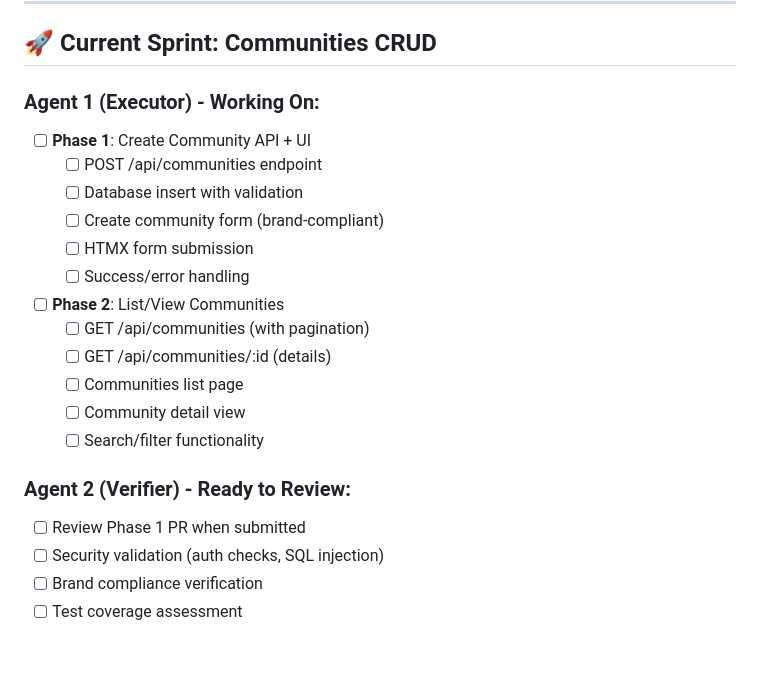
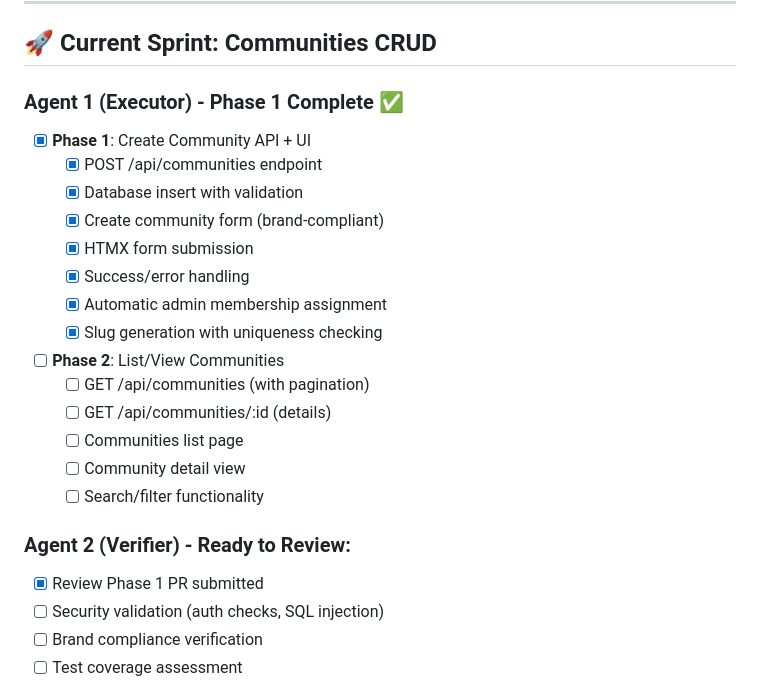
Before and after one commit to mamureddu/civiqo, a Markdown page: docs/NEXT STEPS.md, the part around the change. GitHub-like rendering; blank space fills up the shorter version.

Commit message:
docs: Update NEXT_STEPS.md - Phase 1 Complete ✅
- Mark Phase 1 (Create Community) as completed
- Update Agent 1 status with all implemented features
- Mark PR as submitted for Agent 2 verification
- Ready for security, brand compliance, and performance review

```diff
--- a/docs/NEXT STEPS.md
+++ b/docs/NEXT STEPS.md
@@ -10,13 +10,15 @@
 
 ## 🚀 Current Sprint: Communities CRUD
 
-### Agent 1 (Executor) - Working On:
-- [ ] **Phase 1**: Create Community API + UI
-  - [ ] POST /api/communities endpoint
-  - [ ] Database insert with validation
-  - [ ] Create community form (brand-compliant)
-  - [ ] HTMX form submission
-  - [ ] Success/error handling
+### Agent 1 (Executor) - Phase 1 Complete ✅
+- [x] **Phase 1**: Create Community API + UI
+  - [x] POST /api/communities endpoint
+  - [x] Database insert with validation
+  - [x] Create community form (brand-compliant)
+  - [x] HTMX form submission
+  - [x] Success/error handling
+  - [x] Automatic admin membership assignment
+  - [x] Slug generation with uniqueness checking
 
 - [ ] **Phase 2**: List/View Communities
   - [ ] GET /api/communities (with pagination)
@@ -26,7 +28,7 @@
   - [ ] Search/filter functionality
 
 ### Agent 2 (Verifier) - Ready to Review:
-- [ ] Review Phase 1 PR when submitted
+- [x] Review Phase 1 PR submitted
 - [ ] Security validation (auth checks, SQL injection)
 - [ ] Brand compliance verification
 - [ ] Test coverage assessment
```
